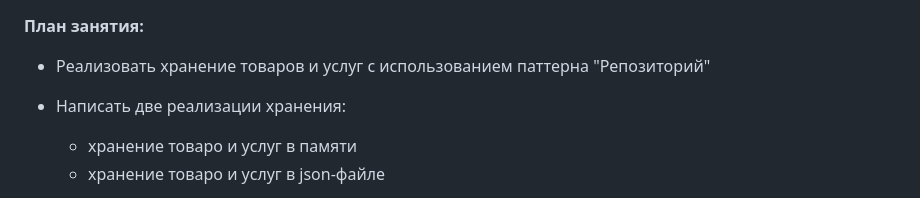
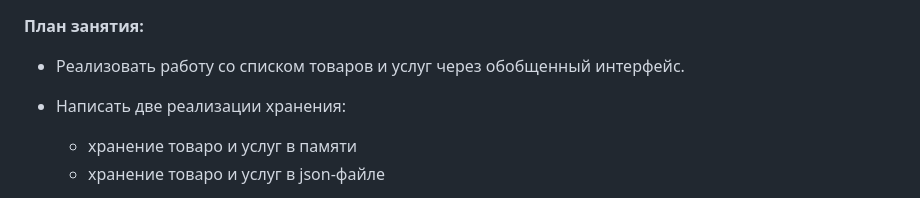
Before and after one commit to SeptemberNinjas/eshop, a Markdown page: eshop/notes/Lesson 5 - Classwork.md, the part around the change. Rendered like a GitHub page.

Commit message:
Актуализировал план занятия

```diff
--- a/eshop/notes/Lesson 5 - Classwork.md
+++ b/eshop/notes/Lesson 5 - Classwork.md
@@ -1,6 +1,6 @@
 **План занятия:**
 
-- Реализовать хранение товаров и услуг с использованием паттерна "Репозиторий"
+- Реализовать работу со списком товаров и услуг через обобщенный интерфейс.
 - Написать две реализации хранения:
 
   - хранение товаро и услуг в памяти
```
